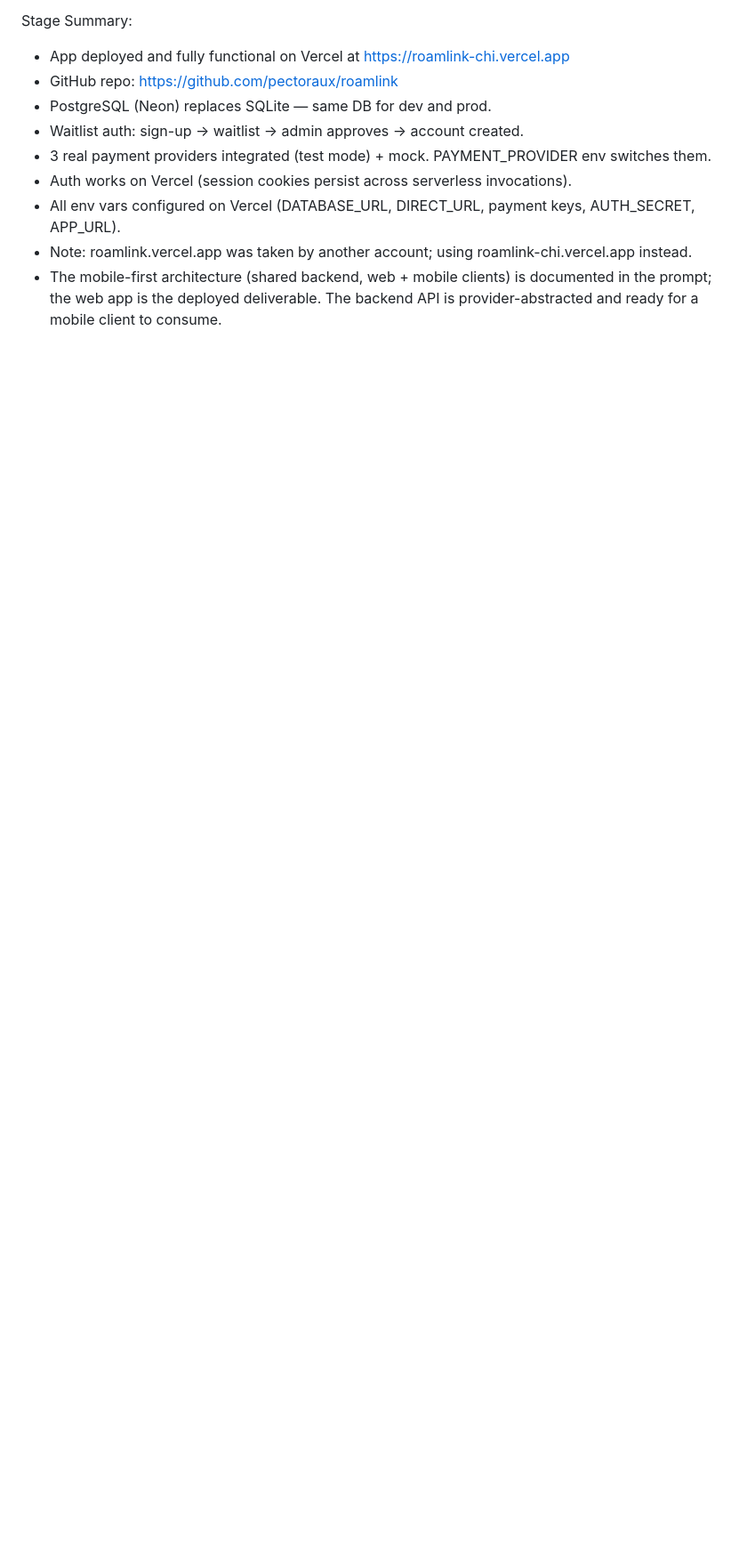
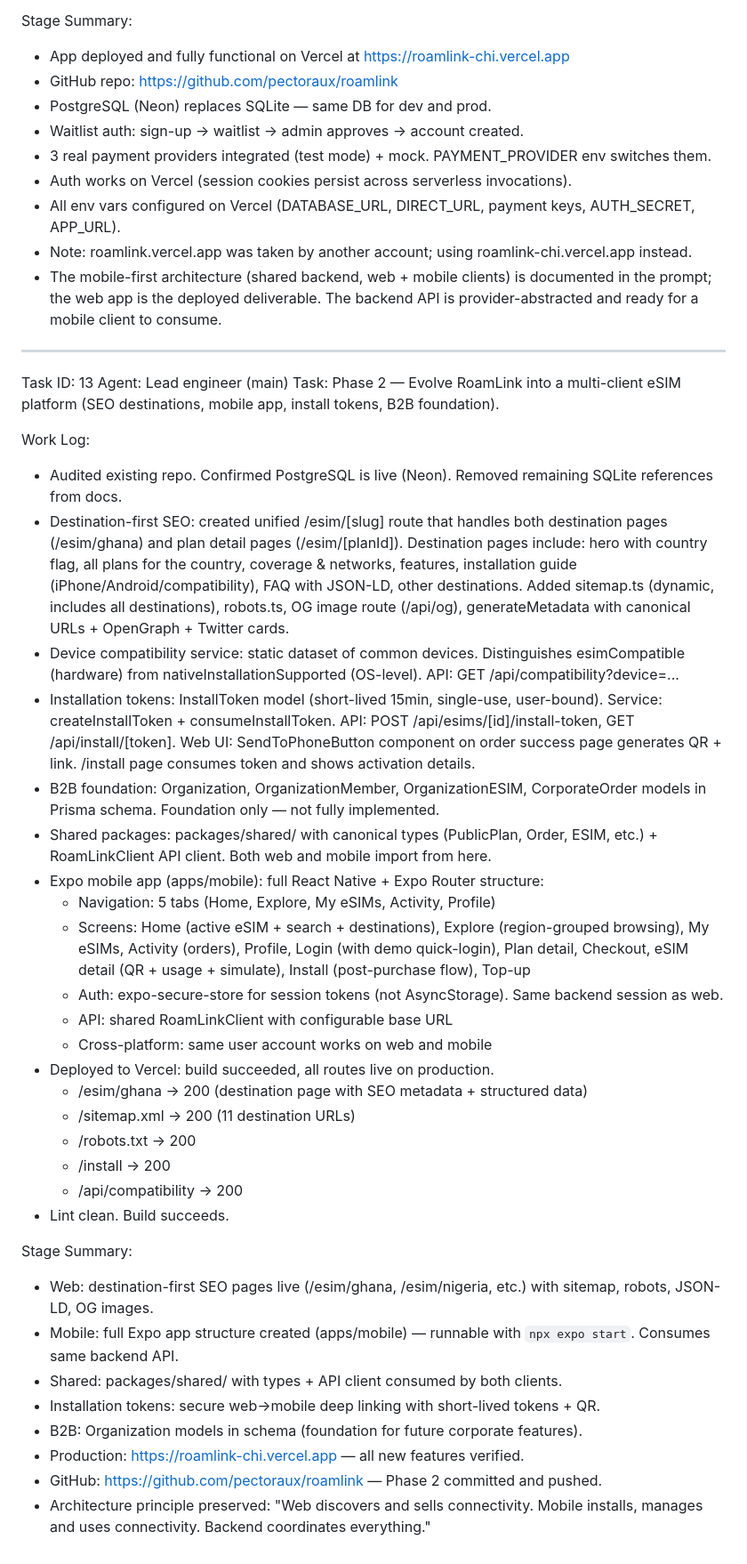
Before and after one commit to pectoraux/roamlink, a Markdown page: worklog.md, the part around the change. Shown at 89% size. Drawn GitHub-style; blank space fills up the shorter version.

Commit message:
2aaba2c8-22c8-4a8c-80fd-69f8946e7a6f

```diff
--- a/worklog.md
+++ b/worklog.md
@@ -118,3 +118,39 @@ Stage Summary:
 - All env vars configured on Vercel (DATABASE_URL, DIRECT_URL, payment keys, AUTH_SECRET, APP_URL).
 - Note: roamlink.vercel.app was taken by another account; using roamlink-chi.vercel.app instead.
 - The mobile-first architecture (shared backend, web + mobile clients) is documented in the prompt; the web app is the deployed deliverable. The backend API is provider-abstracted and ready for a mobile client to consume.
+
+---
+Task ID: 13
+Agent: Lead engineer (main)
+Task: Phase 2 — Evolve RoamLink into a multi-client eSIM platform (SEO destinations, mobile app, install tokens, B2B foundation).
+
+Work Log:
+- Audited existing repo. Confirmed PostgreSQL is live (Neon). Removed remaining SQLite references from docs.
+- Destination-first SEO: created unified /esim/[slug] route that handles both destination pages (/esim/ghana) and plan detail pages (/esim/[planId]). Destination pages include: hero with country flag, all plans for the country, coverage & networks, features, installation guide (iPhone/Android/compatibility), FAQ with JSON-LD, other destinations. Added sitemap.ts (dynamic, includes all destinations), robots.ts, OG image route (/api/og), generateMetadata with canonical URLs + OpenGraph + Twitter cards.
+- Device compatibility service: static dataset of common devices. Distinguishes esimCompatible (hardware) from nativeInstallationSupported (OS-level). API: GET /api/compatibility?device=...
+- Installation tokens: InstallToken model (short-lived 15min, single-use, user-bound). Service: createInstallToken + consumeInstallToken. API: POST /api/esims/[id]/install-token, GET /api/install/[token]. Web UI: SendToPhoneButton component on order success page generates QR + link. /install page consumes token and shows activation details.
+- B2B foundation: Organization, OrganizationMember, OrganizationESIM, CorporateOrder models in Prisma schema. Foundation only — not fully implemented.
+- Shared packages: packages/shared/ with canonical types (PublicPlan, Order, ESIM, etc.) + RoamLinkClient API client. Both web and mobile import from here.
+- Expo mobile app (apps/mobile): full React Native + Expo Router structure:
+  * Navigation: 5 tabs (Home, Explore, My eSIMs, Activity, Profile)
+  * Screens: Home (active eSIM + search + destinations), Explore (region-grouped browsing), My eSIMs, Activity (orders), Profile, Login (with demo quick-login), Plan detail, Checkout, eSIM detail (QR + usage + simulate), Install (post-purchase flow), Top-up
+  * Auth: expo-secure-store for session tokens (not AsyncStorage). Same backend session as web.
+  * API: shared RoamLinkClient with configurable base URL
+  * Cross-platform: same user account works on web and mobile
+- Deployed to Vercel: build succeeded, all routes live on production.
+  * /esim/ghana → 200 (destination page with SEO metadata + structured data)
+  * /sitemap.xml → 200 (11 destination URLs)
+  * /robots.txt → 200
+  * /install → 200
+  * /api/compatibility → 200
+- Lint clean. Build succeeds.
+
+Stage Summary:
+- Web: destination-first SEO pages live (/esim/ghana, /esim/nigeria, etc.) with sitemap, robots, JSON-LD, OG images.
+- Mobile: full Expo app structure created (apps/mobile) — runnable with `npx expo start`. Consumes same backend API.
+- Shared: packages/shared/ with types + API client consumed by both clients.
+- Installation tokens: secure web→mobile deep linking with short-lived tokens + QR.
+- B2B: Organization models in schema (foundation for future corporate features).
+- Production: https://roamlink-chi.vercel.app — all new features verified.
+- GitHub: https://github.com/pectoraux/roamlink — Phase 2 committed and pushed.
+- Architecture principle preserved: "Web discovers and sells connectivity. Mobile installs, manages and uses connectivity. Backend coordinates everything."
```
